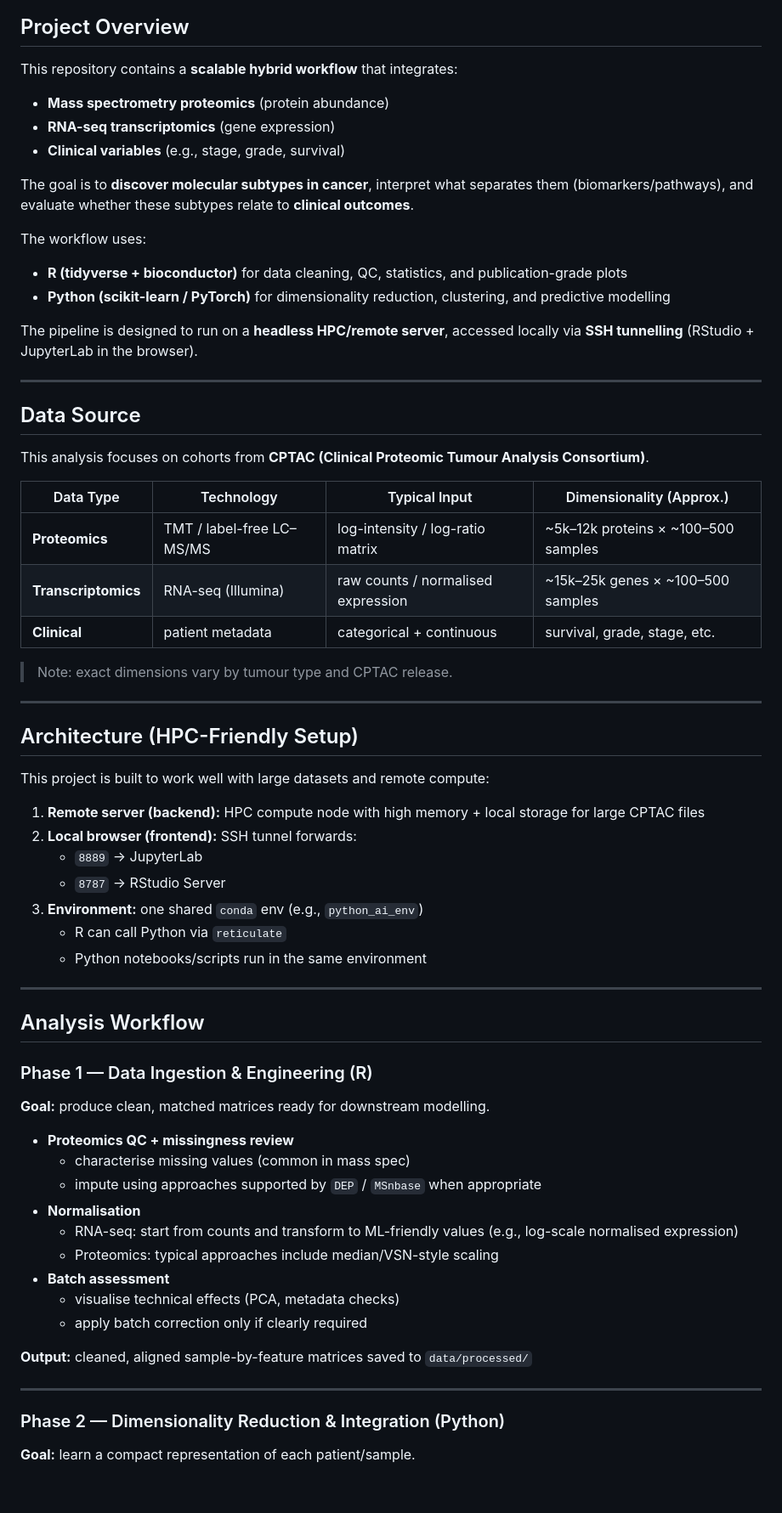
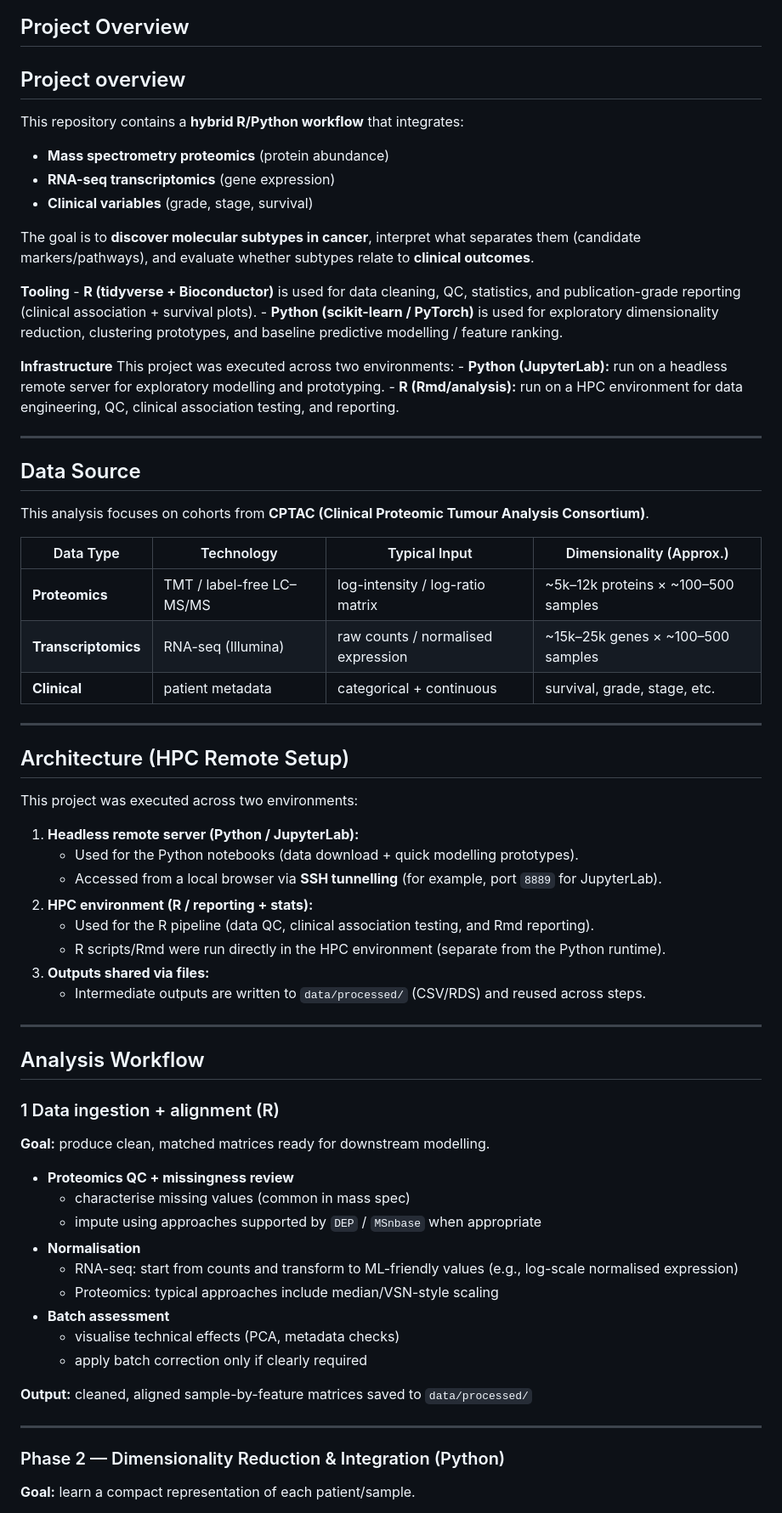
Before and after one commit to mandhri/Multi-Omics-Cancer-Subtype-Discovery, a Markdown page: README.md, the part around one of its changes. Shown at 85% size. Rendered like a GitHub page; blank space fills up the shorter version.

```diff
--- a/README.md
+++ b/README.md
@@ -17,70 +34,91 @@ output:
 
 ## Project Overview
 
-This repository contains a **scalable hybrid workflow** that integrates:
+## Project overview
+
+This repository contains a **hybrid R/Python workflow** that integrates:
 
 - **Mass spectrometry proteomics** (protein abundance)
 - **RNA-seq transcriptomics** (gene expression)
-- **Clinical variables** (e.g., stage, grade, survival)
+- **Clinical variables** (grade, stage, survival)
 
-The goal is to **discover molecular subtypes in cancer**, interpret what separates them (biomarkers/pathways), and evaluate whether these subtypes relate to **clinical outcomes**.
+The goal is to **discover molecular subtypes in cancer**, interpret what
+separates them (candidate markers/pathways), and evaluate whether
+subtypes relate to **clinical outcomes**.
 
-The workflow uses:
-- **R (tidyverse + bioconductor)** for data cleaning, QC, statistics, and publication-grade plots
-- **Python (scikit-learn / PyTorch)** for dimensionality reduction, clustering, and predictive modelling
+**Tooling** - **R (tidyverse + Bioconductor)** is used for data
+cleaning, QC, statistics, and publication-grade reporting (clinical
+association + survival plots). - **Python (scikit-learn / PyTorch)** is
+used for exploratory dimensionality reduction, clustering prototypes,
+and baseline predictive modelling / feature ranking.
 
-The pipeline is designed to run on a **headless HPC/remote server**, accessed locally via **SSH tunnelling** (RStudio + JupyterLab in the browser).
+**Infrastructure** This project was executed across two environments: -
+**Python (JupyterLab):** run on a headless remote server for exploratory
+modelling and prototyping. - **R (Rmd/analysis):** run on a HPC
+environment for data engineering, QC, clinical association testing, and
+reporting.
 
----
+------------------------------------------------------------------------
 
 ## Data Source
 
-This analysis focuses on cohorts from **CPTAC (Clinical Proteomic Tumour Analysis Consortium)**.
+This analysis focuses on cohorts from **CPTAC (Clinical Proteomic Tumour
+Analysis Consortium)**.
 
-| Data Type | Technology | Typical Input | Dimensionality (Approx.) |
-|---|---|---|---|
-| **Proteomics** | TMT / label-free LC–MS/MS | log-intensity / log-ratio matrix | ~5k–12k proteins × ~100–500 samples |
-| **Transcriptomics** | RNA-seq (Illumina) | raw counts / normalised expression | ~15k–25k genes × ~100–500 samples |
-| **Clinical** | patient metadata | categorical + continuous | survival, grade, stage, etc. |
+| Data Type           | Technology                | Typical Input                      | Dimensionality (Approx.)              |
+|---------------------|---------------------------|------------------------------------|---------------------------------------|
+| **Proteomics**      | TMT / label-free LC–MS/MS | log-intensity / log-ratio matrix   | \~5k–12k proteins × \~100–500 samples |
+| **Transcriptomics** | RNA-seq (Illumina)        | raw counts / normalised expression | \~15k–25k genes × \~100–500 samples   |
+| **Clinical**        | patient metadata          | categorical + continuous           | survival, grade, stage, etc.          |
 
-> Note: exact dimensions vary by tumour type and CPTAC release.
+------------------------------------------------------------------------
 
----
+## Architecture (HPC Remote Setup)
 
-## Architecture (HPC-Friendly Setup)
+This project was executed across two environments:
 
-This project is built to work well with large datasets and remote compute:
+1.  **Headless remote server (Python / JupyterLab):**
+    - Used for the Python notebooks (data download + quick modelling
+      prototypes).
+    - Accessed from a local browser via **SSH tunnelling** (for example,
+      port `8889` for JupyterLab).
+2.  **HPC environment (R / reporting + stats):**
+    - Used for the R pipeline (data QC, clinical association testing,
+      and Rmd reporting).
+    - R scripts/Rmd were run directly in the HPC environment (separate
+      from the Python runtime).
+3.  **Outputs shared via files:**
+    - Intermediate outputs are written to `data/processed/` (CSV/RDS)
+      and reused across steps.
 
-1. **Remote server (backend):** HPC compute node with high memory + local storage for large CPTAC files
-2. **Local browser (frontend):** SSH tunnel forwards:
-   - `8889` → JupyterLab
-   - `8787` → RStudio Server
-3. **Environment:** one shared `conda` env (e.g., `python_ai_env`)
-   - R can call Python via `reticulate`
-   - Python notebooks/scripts run in the same environment
-
----
+------------------------------------------------------------------------
 
 ## Analysis Workflow
 
-### Phase 1 — Data Ingestion & Engineering (R)
-**Goal:** produce clean, matched matrices ready for downstream modelling.
+### 1 Data ingestion + alignment (R)
+
+**Goal:** produce clean, matched matrices ready for downstream
+modelling.
 
 - **Proteomics QC + missingness review**
   - characterise missing values (common in mass spec)
-  - impute using approaches supported by `DEP` / `MSnbase` when appropriate
+  - impute using approaches supported by `DEP` / `MSnbase` when
+    appropriate
 - **Normalisation**
-  - RNA-seq: start from counts and transform to ML-friendly values (e.g., log-scale normalised expression)
+  - RNA-seq: start from counts and transform to ML-friendly values
+    (e.g., log-scale normalised expression)
   - Proteomics: typical approaches include median/VSN-style scaling
 - **Batch assessment**
   - visualise technical effects (PCA, metadata checks)
   - apply batch correction only if clearly required
 
-**Output:** cleaned, aligned sample-by-feature matrices saved to `data/processed/`
+**Output:** cleaned, aligned sample-by-feature matrices saved to
+`data/processed/`
 
----
+------------------------------------------------------------------------
 
 ### Phase 2 — Dimensionality Reduction & Integration (Python)
+
 **Goal:** learn a compact representation of each patient/sample.
 
 - **Feature filtering**
```
Also changed, not shown: other parts of README.md (+53 -29 lines).
